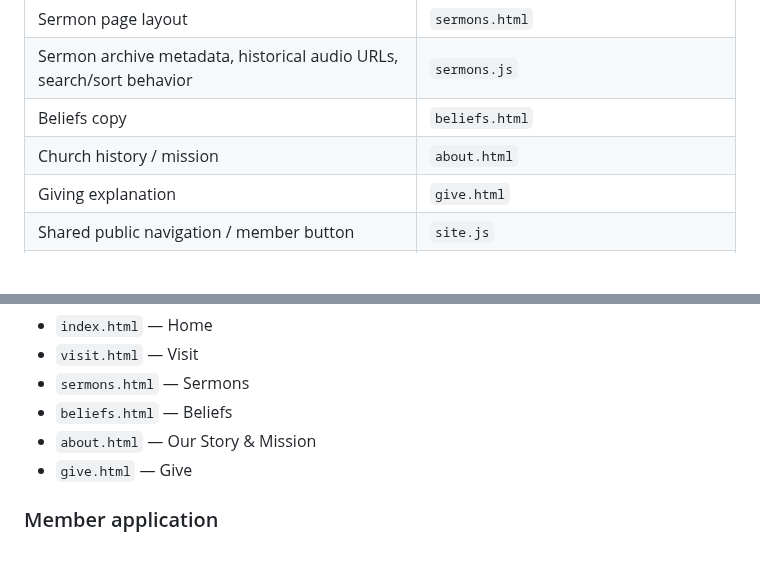
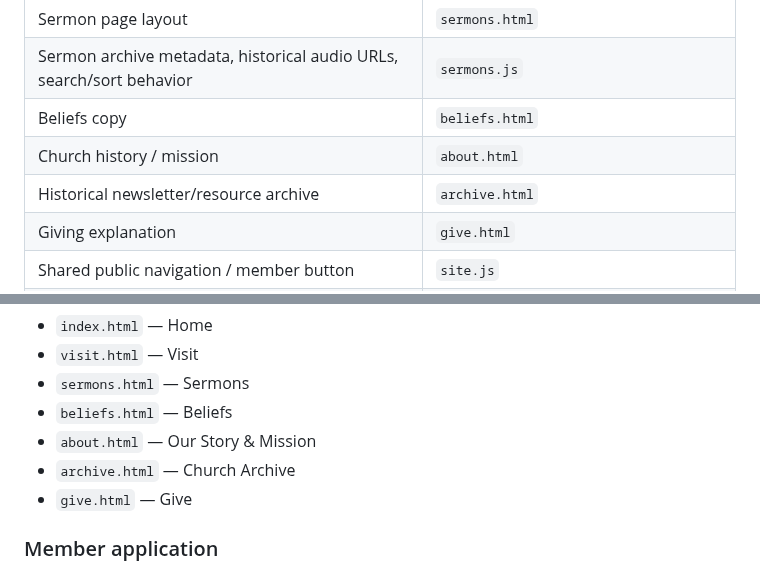
Before and after one commit to antmhernandez/Audubon-Baptist-Church-Website, a Markdown page: docs/EDITING_GUIDE.md, 2 parts joined by grey strips. GitHub-like rendering; blank space fills up the shorter version.

Commit message:
Add the church archive to the editing guide

```diff
--- a/docs/EDITING_GUIDE.md
+++ b/docs/EDITING_GUIDE.md
@@ -20,6 +20,7 @@ For most changes, use this map:
 | Sermon archive metadata, historical audio URLs, search/sort behavior | `sermons.js` |
 | Beliefs copy | `beliefs.html` |
 | Church history / mission | `about.html` |
+| Historical newsletter/resource archive | `archive.html` |
 | Giving explanation | `give.html` |
 | Shared public navigation / member button | `site.js` |
 | Home member-only weekly summary | `app.js` |
@@ -60,6 +61,7 @@ The public pages are:
 - `sermons.html` — Sermons
 - `beliefs.html` — Beliefs
 - `about.html` — Our Story & Mission
+- `archive.html` — Church Archive
 - `give.html` — Give
 
 ### Member application
```
